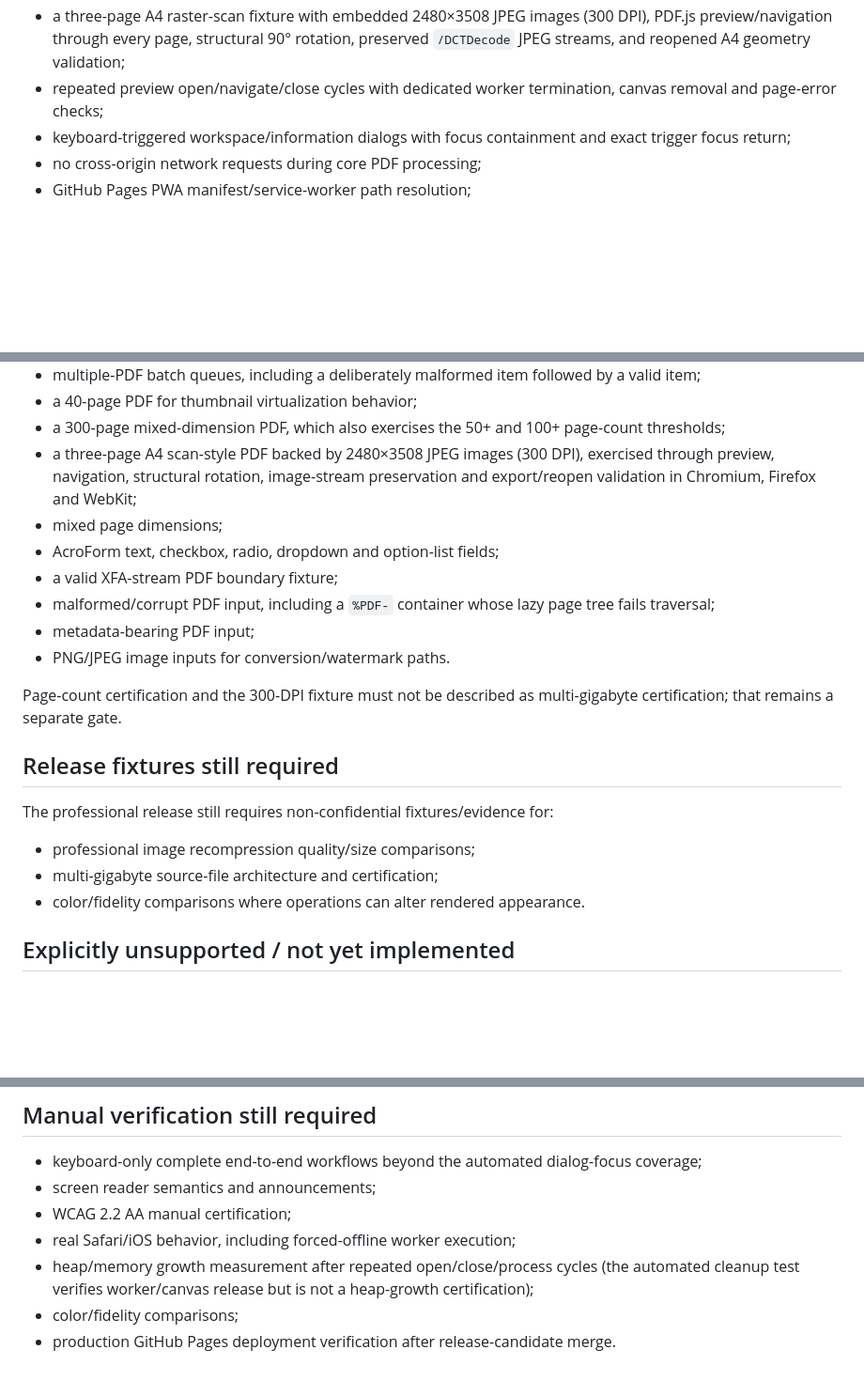
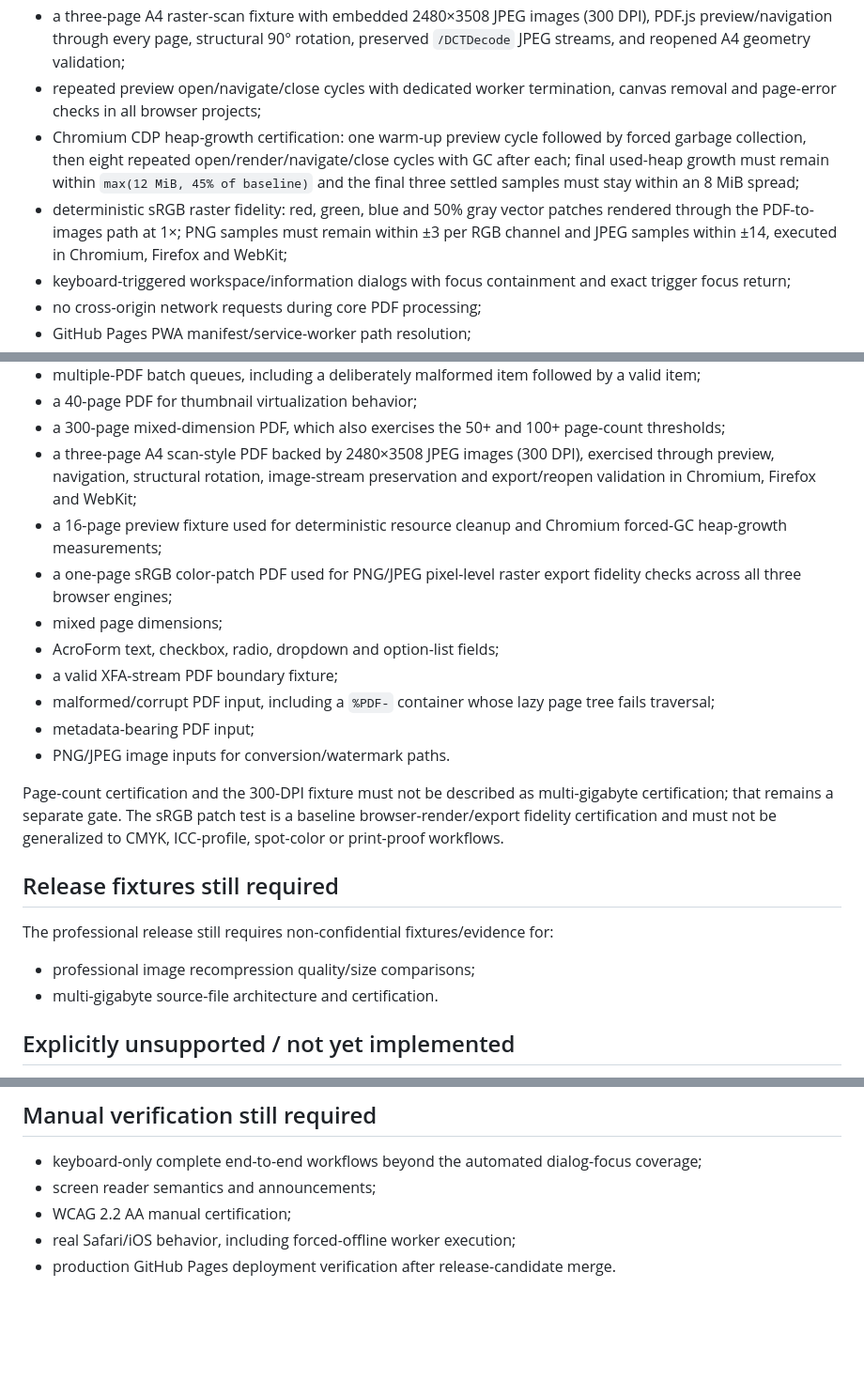
Before and after one commit to ZubaerAhmed13/zubaer-ahmed-PDF-TEST, a Markdown page: TESTING.md, 3 parts joined by grey strips. Shown at 94% size. GitHub-like rendering; blank space fills up the shorter version.

```diff
--- a/TESTING.md
+++ b/TESTING.md
@@ -61,7 +61,9 @@ The current automated matrix covers:
 - WebKit forced-offline Cache Storage verification for the hashed encryption workspace chunk, qpdf worker and qpdf WASM, combined with the separately executed normal WebKit qpdf protect/unlock workflow because Playwright WebKit 26.5 blocks newly created workers after its forced-offline shim is enabled;
 - a 300-page mixed-dimension rotate/export/reopen workflow with page count, rotation and sampled geometry assertions;
 - a three-page A4 raster-scan fixture with embedded 2480×3508 JPEG images (300 DPI), PDF.js preview/navigation through every page, structural 90° rotation, preserved `/DCTDecode` JPEG streams, and reopened A4 geometry validation;
-- repeated preview open/navigate/close cycles with dedicated worker termination, canvas removal and page-error checks;
+- repeated preview open/navigate/close cycles with dedicated worker termination, canvas removal and page-error checks in all browser projects;
+- Chromium CDP heap-growth certification: one warm-up preview cycle followed by forced garbage collection, then eight repeated open/render/navigate/close cycles with GC after each; final used-heap growth must remain within `max(12 MiB, 45% of baseline)` and the final three settled samples must stay within an 8 MiB spread;
+- deterministic sRGB raster fidelity: red, green, blue and 50% gray vector patches rendered through the PDF-to-images path at 1×; PNG samples must remain within ±3 per RGB channel and JPEG samples within ±14, executed in Chromium, Firefox and WebKit;
 - keyboard-triggered workspace/information dialogs with focus containment and exact trigger focus return;
 - no cross-origin network requests during core PDF processing;
 - GitHub Pages PWA manifest/service-worker path resolution;
@@ -81,6 +83,8 @@ Executed automated fixtures now include:
 - a 40-page PDF for thumbnail virtualization behavior;
 - a 300-page mixed-dimension PDF, which also exercises the 50+ and 100+ page-count thresholds;
 - a three-page A4 scan-style PDF backed by 2480×3508 JPEG images (300 DPI), exercised through preview, navigation, structural rotation, image-stream preservation and export/reopen validation in Chromium, Firefox and WebKit;
+- a 16-page preview fixture used for deterministic resource cleanup and Chromium forced-GC heap-growth measurements;
+- a one-page sRGB color-patch PDF used for PNG/JPEG pixel-level raster export fidelity checks across all three browser engines;
 - mixed page dimensions;
 - AcroForm text, checkbox, radio, dropdown and option-list fields;
 - a valid XFA-stream PDF boundary fixture;
@@ -88,14 +92,13 @@ Executed automated fixtures now include:
 - metadata-bearing PDF input;
 - PNG/JPEG image inputs for conversion/watermark paths.
 
-Page-count certification and the 300-DPI fixture must not be described as multi-gigabyte certification; that remains a separate gate.
+Page-count certification and the 300-DPI fixture must not be described as multi-gigabyte certification; that remains a separate gate. The sRGB patch test is a baseline browser-render/export fidelity certification and must not be generalized to CMYK, ICC-profile, spot-color or print-proof workflows.
 
 ## Release fixtures still required
 
 The professional release still requires non-confidential fixtures/evidence for:
 - professional image recompression quality/size comparisons;
-- multi-gigabyte source-file architecture and certification;
-- color/fidelity comparisons where operations can alter rendered appearance.
+- multi-gigabyte source-file architecture and certification.
 
 ## Explicitly unsupported / not yet implemented
 
@@ -111,6 +114,4 @@ These must not be promoted as supported until a real engine and executed certifi
 - screen reader semantics and announcements;
 - WCAG 2.2 AA manual certification;
 - real Safari/iOS behavior, including forced-offline worker execution;
-- heap/memory growth measurement after repeated open/close/process cycles (the automated cleanup test verifies worker/canvas release but is not a heap-growth certification);
-- color/fidelity comparisons;
 - production GitHub Pages deployment verification after release-candidate merge.
```
Also changed, not shown: README.md (+2 -2 lines), RELEASE_CHECKLIST.md (+2 -2 lines).
